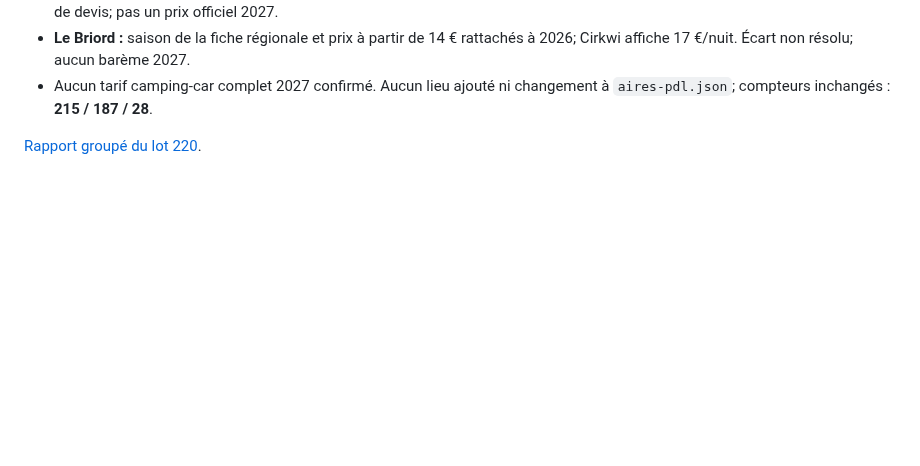
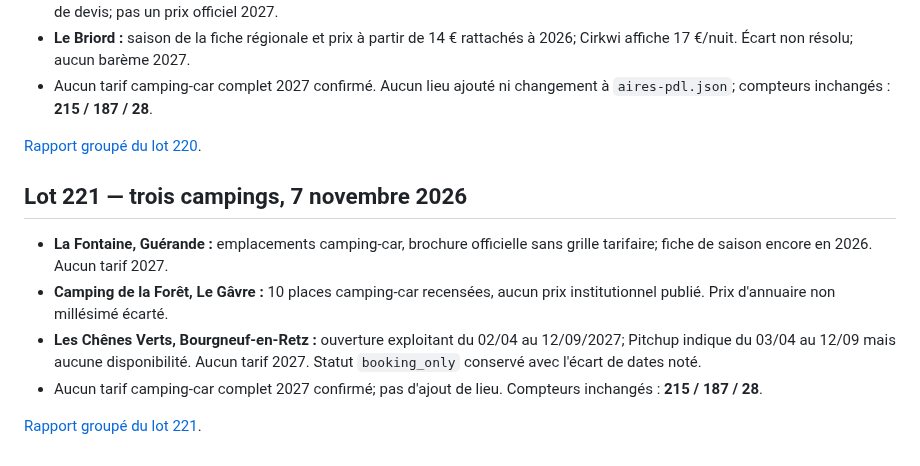
Before and after one commit to christophe93270-bit/camping-car-france, a Markdown page: PREPARATION-LOIRE-ATLANTIQUE-44-2027.md, the part around the change. GitHub-like rendering; blank space fills up the shorter version.

Commit message:
Ajoute le résumé du lot 221

```diff
--- a/PREPARATION-LOIRE-ATLANTIQUE-44-2027.md
+++ b/PREPARATION-LOIRE-ATLANTIQUE-44-2027.md
@@ -1459,3 +1459,12 @@ Sources :
 - Aucun tarif camping-car complet 2027 confirmé. Aucun lieu ajouté ni changement à `aires-pdl.json`; compteurs inchangés : **215 / 187 / 28**.
 
 [Rapport groupé du lot 220](AUDIT-44-2027-LOT220.md).
+
+## Lot 221 — trois campings, 7 novembre 2026
+
+- **La Fontaine, Guérande :** emplacements camping-car, brochure officielle sans grille tarifaire; fiche de saison encore en 2026. Aucun tarif 2027.
+- **Camping de la Forêt, Le Gâvre :** 10 places camping-car recensées, aucun prix institutionnel publié. Prix d'annuaire non millésimé écarté.
+- **Les Chênes Verts, Bourgneuf-en-Retz :** ouverture exploitant du 02/04 au 12/09/2027; Pitchup indique du 03/04 au 12/09 mais aucune disponibilité. Aucun tarif 2027. Statut `booking_only` conservé avec l'écart de dates noté.
+- Aucun tarif camping-car complet 2027 confirmé; pas d'ajout de lieu. Compteurs inchangés : **215 / 187 / 28**.
+
+[Rapport groupé du lot 221](AUDIT-44-2027-LOT221.md).
```
